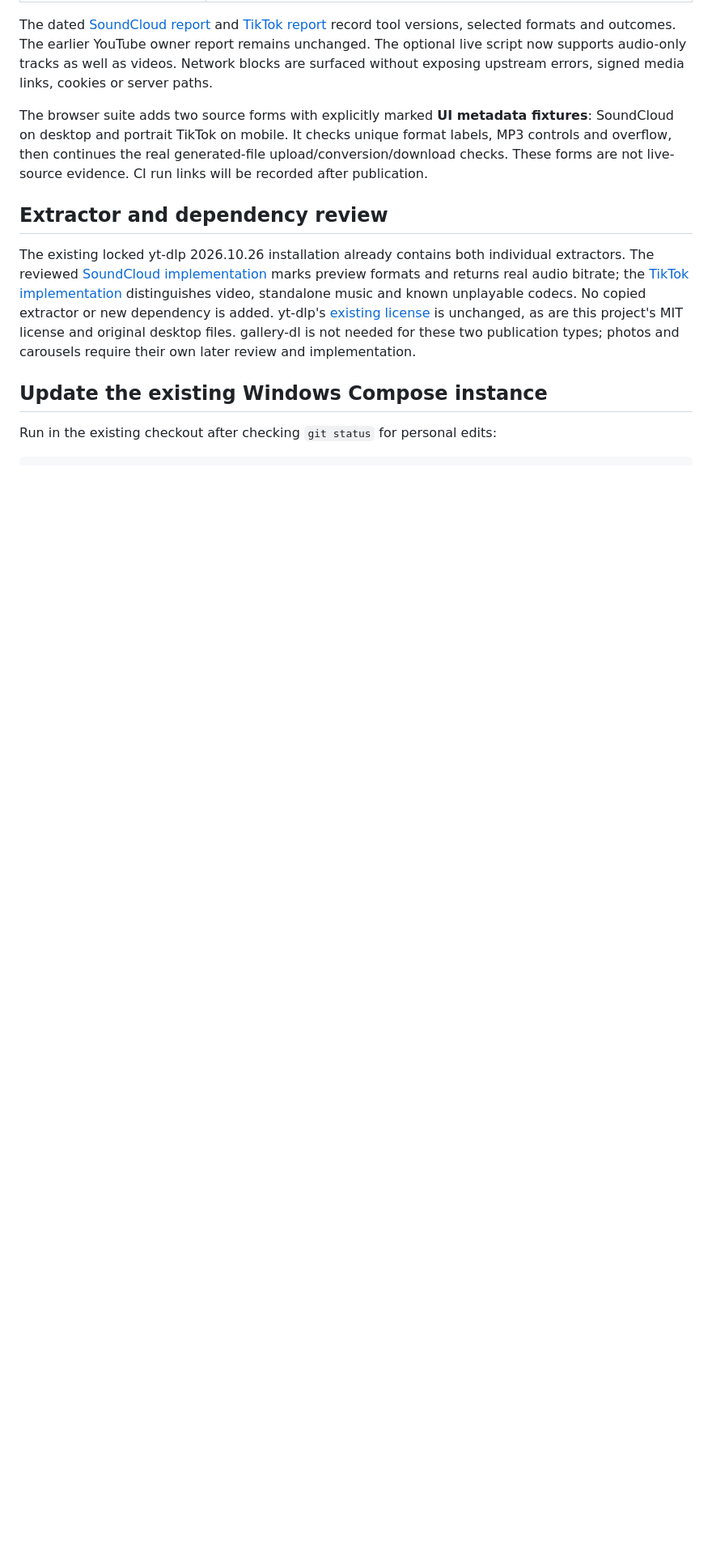
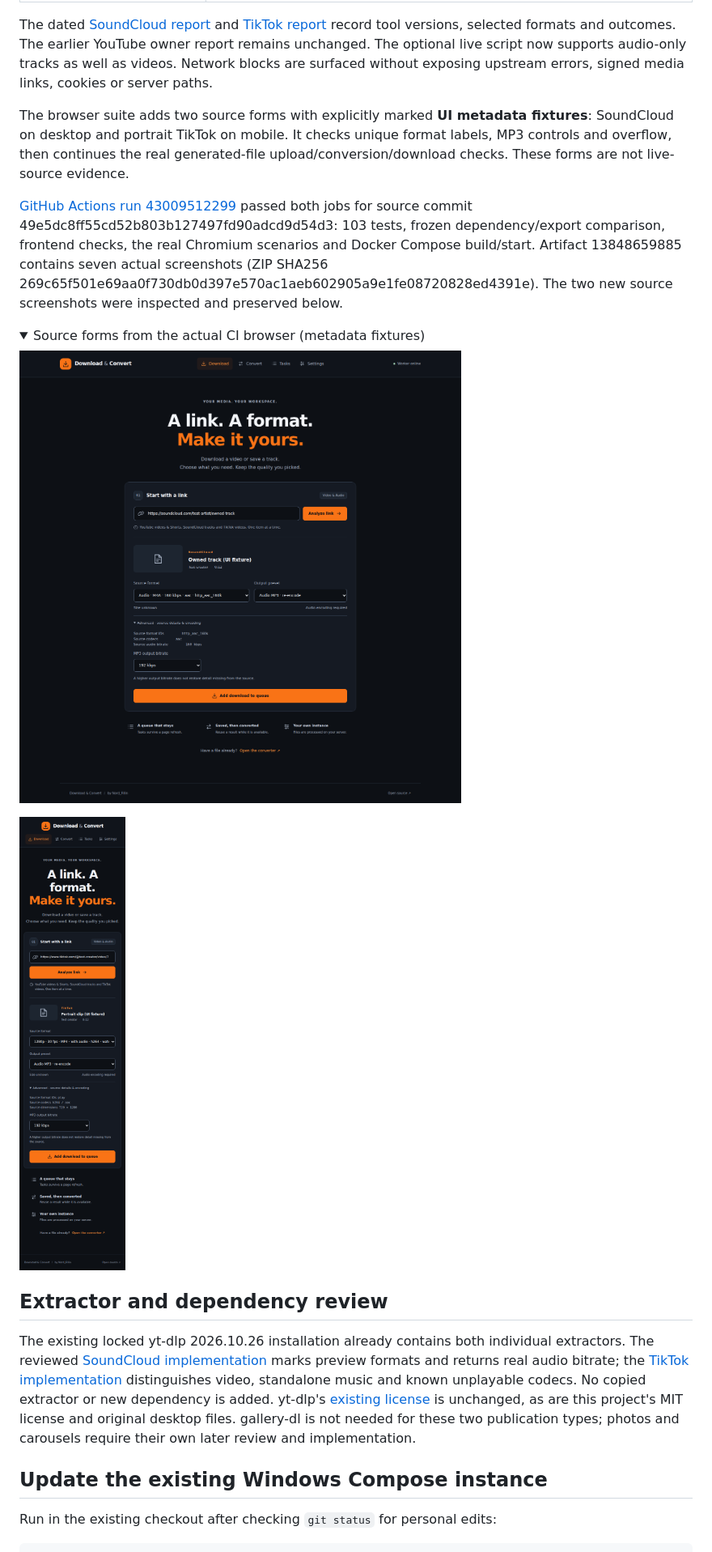
Before and after one commit to Denofix/youtube-downloader, a Markdown page: docs/media-service/stage-2.md, the part around the change. Shown at 81% size. Drawn GitHub-style; pictures changed too: docs/screenshots/source-soundcloud-desktop.png (added), docs/screenshots/source-tiktok-mobile.png (added); folded sections open; blank space fills up the shorter version.

```diff
--- a/docs/media-service/stage-2.md
+++ b/docs/media-service/stage-2.md
@@ -26,7 +26,18 @@ Branch: `feat/soundcloud-tiktok`, based on the owner-verified `feat/media-platfo
 
 The dated [SoundCloud report](live-soundcloud-2026-11-11.json) and [TikTok report](live-tiktok-2026-11-11.json) record tool versions, selected formats and outcomes. The earlier YouTube owner report remains unchanged. The optional live script now supports audio-only tracks as well as videos. Network blocks are surfaced without exposing upstream errors, signed media links, cookies or server paths.
 
-The browser suite adds two source forms with explicitly marked **UI metadata fixtures**: SoundCloud on desktop and portrait TikTok on mobile. It checks unique format labels, MP3 controls and overflow, then continues the real generated-file upload/conversion/download checks. These forms are not live-source evidence. CI run links will be recorded after publication.
+The browser suite adds two source forms with explicitly marked **UI metadata fixtures**: SoundCloud on desktop and portrait TikTok on mobile. It checks unique format labels, MP3 controls and overflow, then continues the real generated-file upload/conversion/download checks. These forms are not live-source evidence.
+
+[GitHub Actions run 43009512299](https://github.com/Denofix/youtube-downloader/actions/runs/43009512299) passed both jobs for source commit 49e5dc8ff55cd52b803b127497fd90adcd9d54d3: 103 tests, frozen dependency/export comparison, frontend checks, the real Chromium scenarios and Docker Compose build/start. Artifact 13848659885 contains seven actual screenshots (ZIP SHA256 269c65f501e69aa0f730db0d397e570ac1aeb602905a9e1fe08720828ed4391e). The two new source screenshots were inspected and preserved below.
+
+<details>
+<summary>Source forms from the actual CI browser (metadata fixtures)</summary>
+
+![SoundCloud desktop form with generated metadata](../screenshots/source-soundcloud-desktop.png)
+
+![TikTok mobile form with generated metadata](../screenshots/source-tiktok-mobile.png)
+
+</details>
 
 ## Extractor and dependency review
 
```
Also changed, not shown: README.md (+1 -1 lines).
